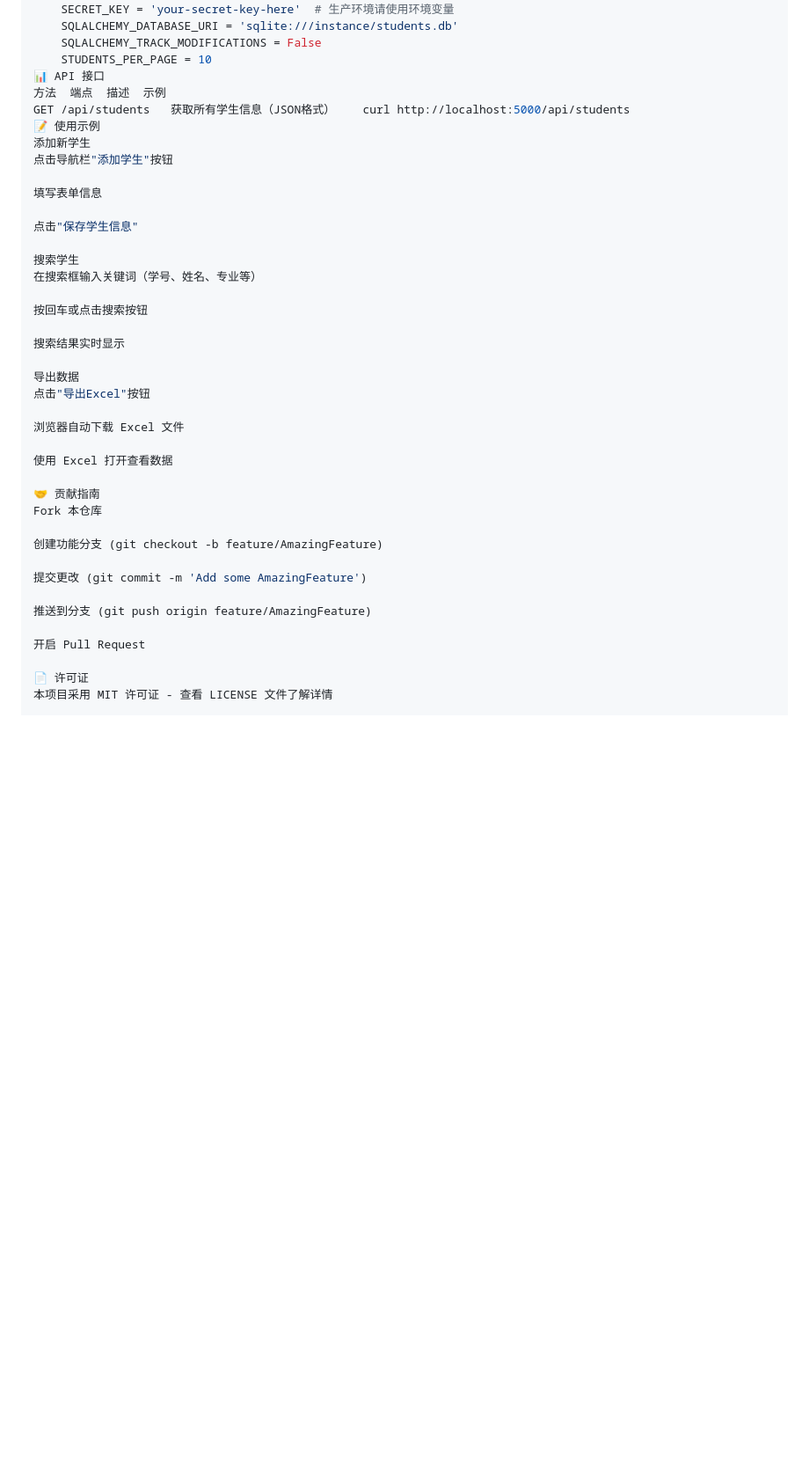
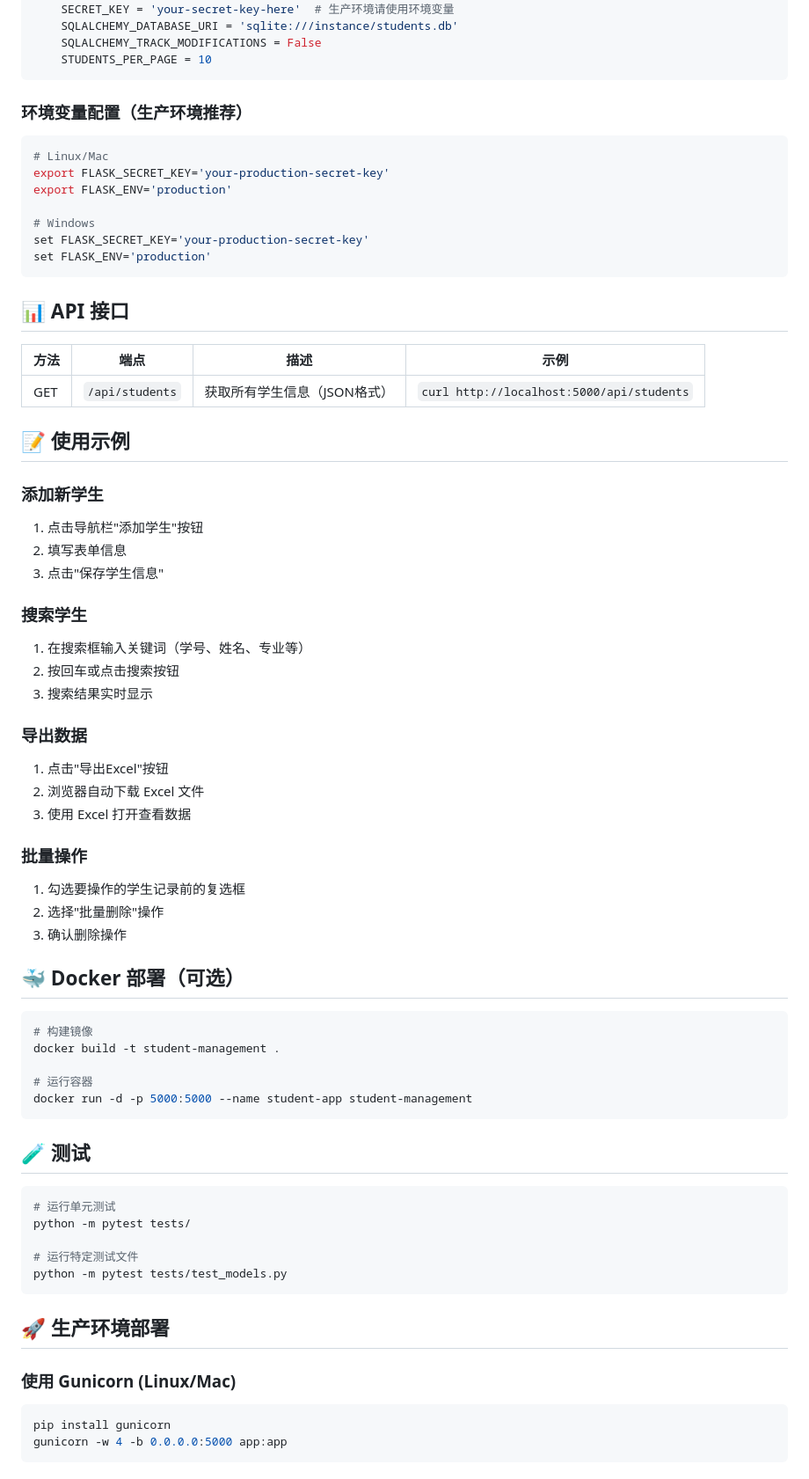
Before and after one commit to c12135hh-web/student-management_new, a Markdown page: README.md, the part around one of its changes. Shown at 88% size. Drawn GitHub-style; blank space fills up the shorter version.

````diff
--- a/README.md
+++ b/README.md
@@ -85,40 +114,72 @@ class Config:
     SQLALCHEMY_DATABASE_URI = 'sqlite:///instance/students.db'
     SQLALCHEMY_TRACK_MODIFICATIONS = False
     STUDENTS_PER_PAGE = 10
-📊 API 接口
-方法	端点	描述	示例
-GET	/api/students	获取所有学生信息（JSON格式）	curl http://localhost:5000/api/students
-📝 使用示例
-添加新学生
-点击导航栏"添加学生"按钮
+```
 
-填写表单信息
+### 环境变量配置（生产环境推荐）
+```bash
+# Linux/Mac
+export FLASK_SECRET_KEY='your-production-secret-key'
+export FLASK_ENV='production'
 
-点击"保存学生信息"
+# Windows
+set FLASK_SECRET_KEY='your-production-secret-key'
+set FLASK_ENV='production'
+```
 
-搜索学生
-在搜索框输入关键词（学号、姓名、专业等）
+## 📊 API 接口
 
-按回车或点击搜索按钮
+| 方法 | 端点 | 描述 | 示例 |
+|------|------|------|------|
+| GET | `/api/students` | 获取所有学生信息（JSON格式） | `curl http://localhost:5000/api/students` |
 
-搜索结果实时显示
+## 📝 使用示例
 
-导出数据
-点击"导出Excel"按钮
+### 添加新学生
+1. 点击导航栏"添加学生"按钮
+2. 填写表单信息
+3. 点击"保存学生信息"
 
-浏览器自动下载 Excel 文件
+### 搜索学生
+1. 在搜索框输入关键词（学号、姓名、专业等）
+2. 按回车或点击搜索按钮
+3. 搜索结果实时显示
 
-使用 Excel 打开查看数据
+### 导出数据
+1. 点击"导出Excel"按钮
+2. 浏览器自动下载 Excel 文件
+3. 使用 Excel 打开查看数据
 
-🤝 贡献指南
-Fork 本仓库
+### 批量操作
+1. 勾选要操作的学生记录前的复选框
+2. 选择"批量删除"操作
+3. 确认删除操作
 
-创建功能分支 (git checkout -b feature/AmazingFeature)
+## 🐳 Docker 部署（可选）
 
-提交更改 (git commit -m 'Add some AmazingFeature')
+```bash
+# 构建镜像
+docker build -t student-management .
 
-推送到分支 (git push origin feature/AmazingFeature)
+# 运行容器
+docker run -d -p 5000:5000 --name student-app student-management
+```
 
-开启 Pull Request
+## 🧪 测试
 
-📄 许可证
+```bash
+# 运行单元测试
+python -m pytest tests/
+
+# 运行特定测试文件
+python -m pytest tests/test_models.py
+```
+
+## 🚀 生产环境部署
+
+### 使用 Gunicorn (Linux/Mac)
+```bash
+pip install gunicorn
+gunicorn -w 4 -b 0.0.0.0:5000 app:app
+```
+
````
Also changed, not shown: other parts of README.md (+102 -48 lines).
